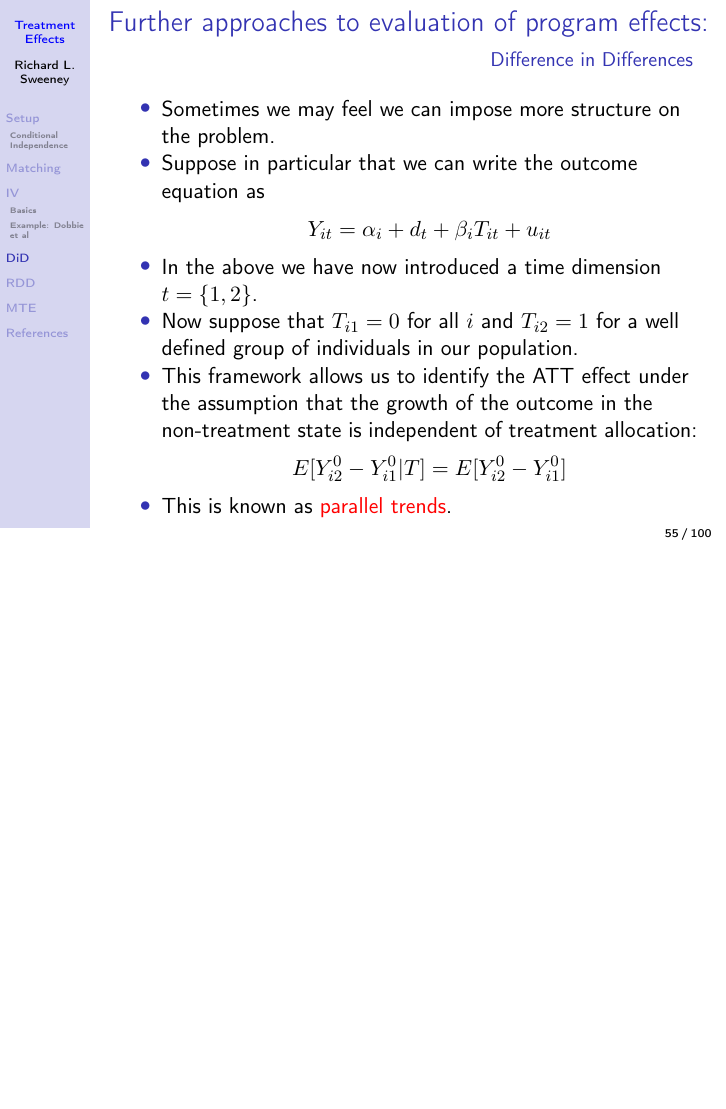
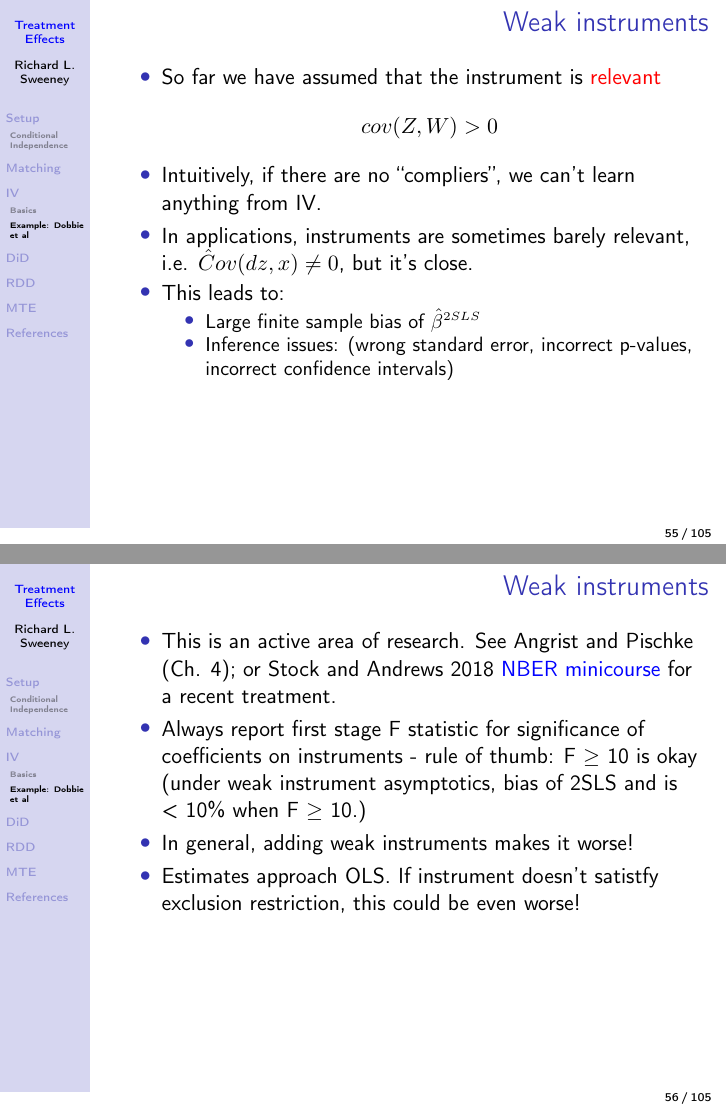
Before and after one commit to chrisconlon/micro-metrics, LaTeX slides (Treatment_Effects/treatment-effects.tex): page 58 of 103 before the commit and pages 58 and 59 of 108 after it, the two joined at a grey line, the shorter picture padded with empty space. Compiled offline with pdfLaTeX.

Commit message:
added weak instruments

```diff
--- a/Treatment_Effects/treatment-effects.tex
+++ b/Treatment_Effects/treatment-effects.tex
@@ -768,3 +768,34 @@ Finally, we need to understand what monotonicity means in terms of restrictions
 \end{frame}
 
 
+\begin{frame}
+  \frametitle{Weak instruments}
+  \begin{itemize}
+    \item So far we have assumed that the instrument is \alert{relevant}
+    $$ cov(Z,W) > 0 $$
+    \item Intuitively, if there are no ``compliers'', we can't learn anything from IV.
+    \item In applications, instruments are sometimes barely
+    relevant, i.e. $\hat Cov( d z, x) \neq 0$, but it's close.
+    \item This leads to:
+    \begin{itemize}
+      \item Large finite sample bias of $\hat \beta^{2SLS}$
+      \item Inference issues:
+    (wrong standard error, incorrect p-values, incorrect
+    confidence intervals)
+    \end{itemize}
+   \end{itemize}
+\end{frame}
+
+%http://econ.lse.ac.uk/staff/spischke/ec533/Weak%20IV.pdf
+\begin{frame}
+  \frametitle{Weak instruments}
+  \begin{itemize}
+    \item This is an active area of research. See Angrist and Pischke (Ch. 4); or Stock and Andrews 2018 \href{https://www.nber.org/econometrics_minicourse_2018/}{NBER minicourse} for a recent treatment.
+    \item Always report first stage F statistic for significance of
+    coefficients on instruments - rule of thumb: F $\ge$ 10 is
+    okay (under weak instrument asymptotics, bias
+    of 2SLS and is < 10\% when F $\ge$ 10.)
+    \item In general, adding weak instruments makes it worse!
+    \item Estimates approach OLS. If instrument doesn't satistfy exclusion restriction, this could be even worse!
+   \end{itemize}
+\end{frame}
```
Also changed, not shown: empirical-methods.bib (+11 -0 lines), Treatment_Effects/resources/belloniTakingsResults.PNG (added), Treatment_Effects/treatment-effects.pdf, Treatment_Effects/treatment-effects.tex (30 more changed lines).
